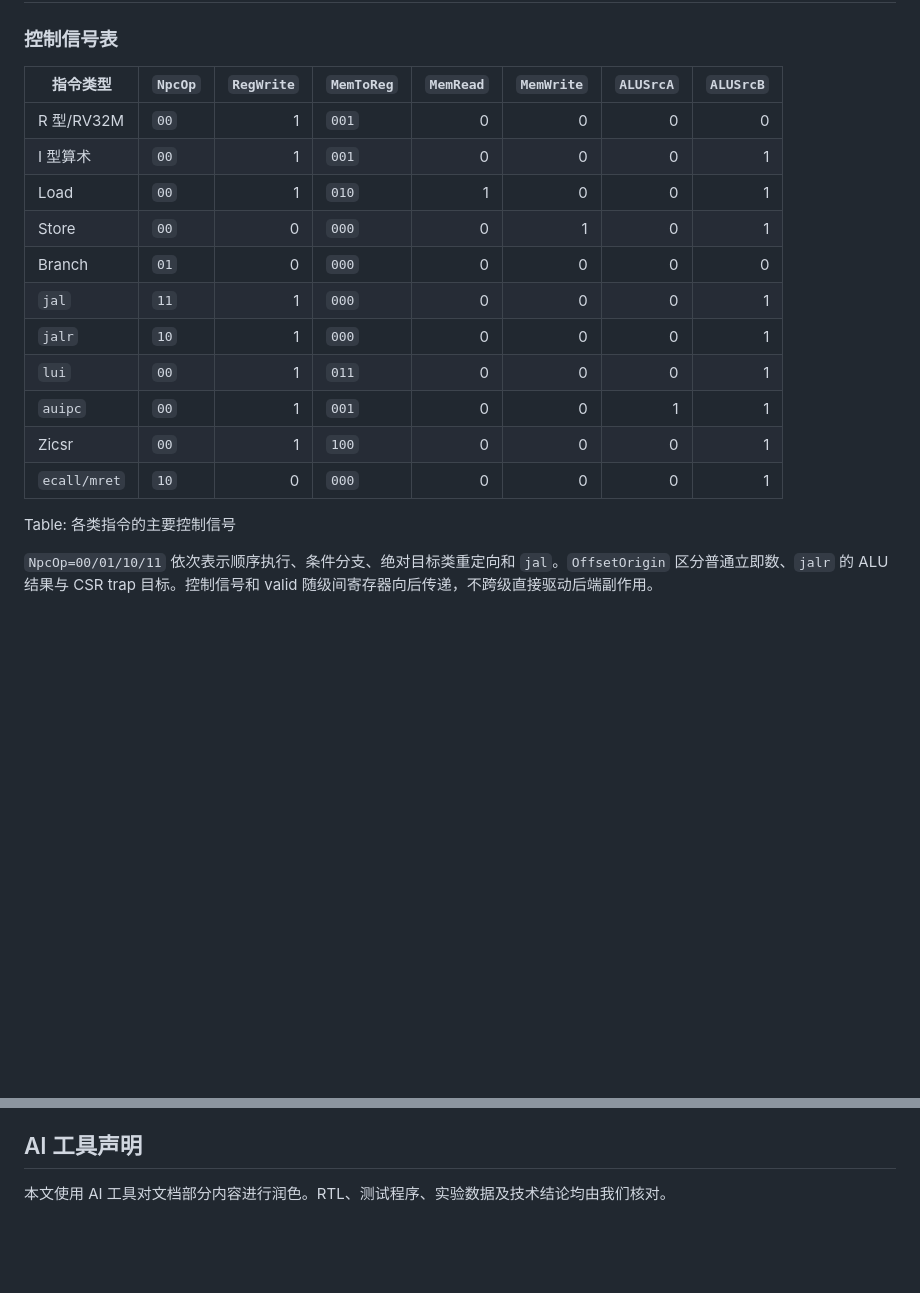
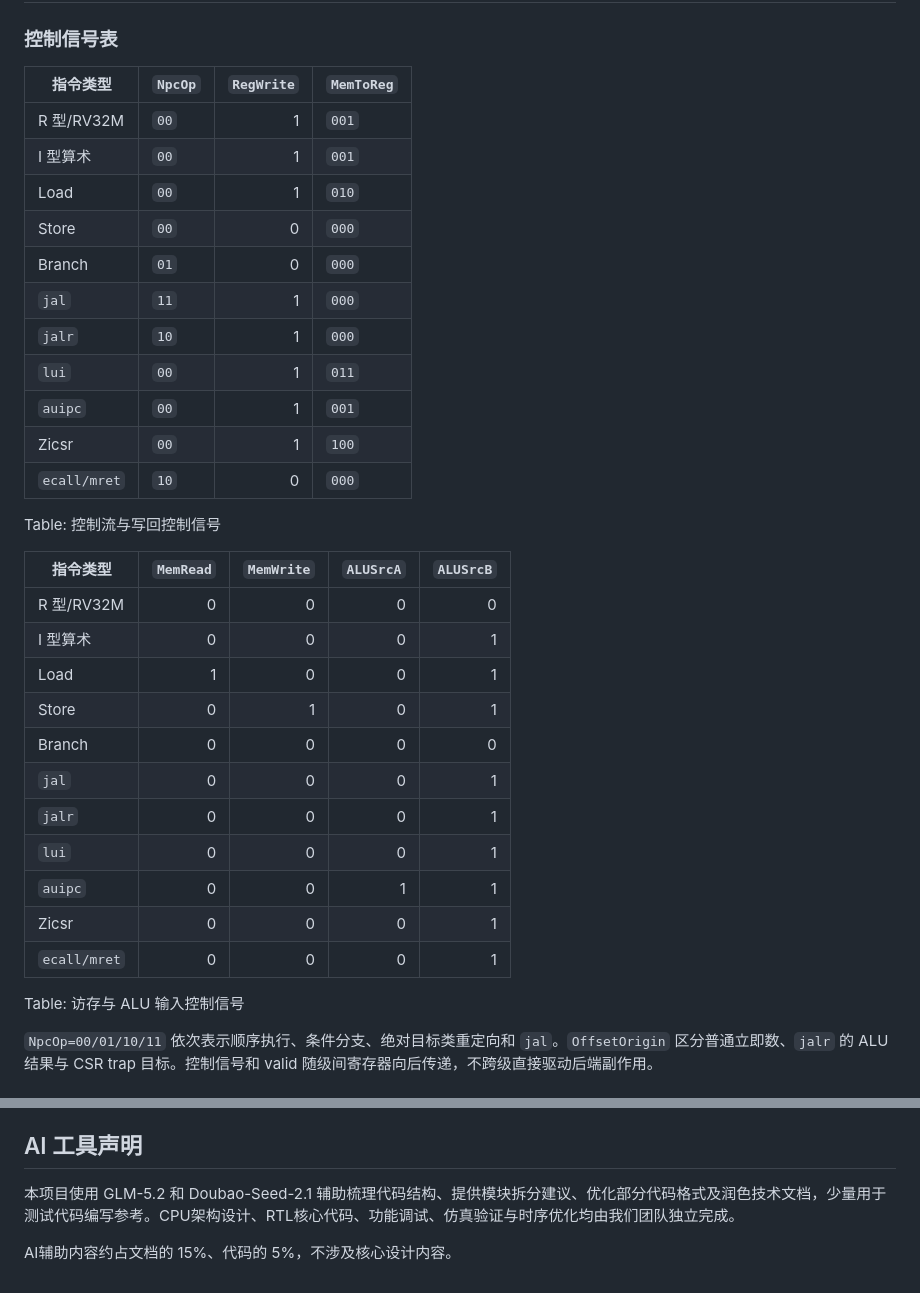
Before and after one commit to kas030/riscv-cpu, a Markdown page: docs/technical-report.md, 2 parts joined by grey strips. Drawn GitHub-style; blank space fills up the shorter version.

Commit message:
docs(report): 修改 AI 工具声明

```diff
--- a/docs/technical-report.md
+++ b/docs/technical-report.md
@@ -164,21 +164,37 @@ Table: RV32I 各类指令的数据通路选择
 
 ### 控制信号表
 
-| 指令类型 | `NpcOp` | `RegWrite` | `MemToReg` | `MemRead` | `MemWrite` | `ALUSrcA` | `ALUSrcB` |
-| --- | --- | ---: | --- | ---: | ---: | ---: | ---: |
-| R 型/RV32M | `00` | 1 | `001` | 0 | 0 | 0 | 0 |
-| I 型算术 | `00` | 1 | `001` | 0 | 0 | 0 | 1 |
-| Load | `00` | 1 | `010` | 1 | 0 | 0 | 1 |
-| Store | `00` | 0 | `000` | 0 | 1 | 0 | 1 |
-| Branch | `01` | 0 | `000` | 0 | 0 | 0 | 0 |
-| `jal` | `11` | 1 | `000` | 0 | 0 | 0 | 1 |
-| `jalr` | `10` | 1 | `000` | 0 | 0 | 0 | 1 |
-| `lui` | `00` | 1 | `011` | 0 | 0 | 0 | 1 |
-| `auipc` | `00` | 1 | `001` | 0 | 0 | 1 | 1 |
-| Zicsr | `00` | 1 | `100` | 0 | 0 | 0 | 1 |
-| `ecall/mret` | `10` | 0 | `000` | 0 | 0 | 0 | 1 |
+| 指令类型 | `NpcOp` | `RegWrite` | `MemToReg` |
+| --- | --- | ---: | --- |
+| R 型/RV32M | `00` | 1 | `001` |
+| I 型算术 | `00` | 1 | `001` |
+| Load | `00` | 1 | `010` |
+| Store | `00` | 0 | `000` |
+| Branch | `01` | 0 | `000` |
+| `jal` | `11` | 1 | `000` |
+| `jalr` | `10` | 1 | `000` |
+| `lui` | `00` | 1 | `011` |
+| `auipc` | `00` | 1 | `001` |
+| Zicsr | `00` | 1 | `100` |
+| `ecall/mret` | `10` | 0 | `000` |
 
-Table: 各类指令的主要控制信号
+Table: 控制流与写回控制信号
+
+| 指令类型 | `MemRead` | `MemWrite` | `ALUSrcA` | `ALUSrcB` |
+| --- | ---: | ---: | ---: | ---: |
+| R 型/RV32M | 0 | 0 | 0 | 0 |
+| I 型算术 | 0 | 0 | 0 | 1 |
+| Load | 1 | 0 | 0 | 1 |
+| Store | 0 | 1 | 0 | 1 |
+| Branch | 0 | 0 | 0 | 0 |
+| `jal` | 0 | 0 | 0 | 1 |
+| `jalr` | 0 | 0 | 0 | 1 |
+| `lui` | 0 | 0 | 0 | 1 |
+| `auipc` | 0 | 0 | 1 | 1 |
+| Zicsr | 0 | 0 | 0 | 1 |
+| `ecall/mret` | 0 | 0 | 0 | 1 |
+
+Table: 访存与 ALU 输入控制信号
 
 `NpcOp=00/01/10/11` 依次表示顺序执行、条件分支、绝对目标类重定向和 `jal`。`OffsetOrigin` 区分普通立即数、`jalr` 的 ALU 结果与 CSR trap 目标。控制信号和 valid 随级间寄存器向后传递，不跨级直接驱动后端副作用。
 
@@ -749,4 +765,6 @@ riscv-cpu-remote/
 
 ## AI 工具声明
 
-本文使用 AI 工具对文档部分内容进行润色。RTL、测试程序、实验数据及技术结论均由我们核对。
+本项目使用 GLM-5.2 和 Doubao-Seed-2.1 辅助梳理代码结构、提供模块拆分建议、优化部分代码格式及润色技术文档，少量用于测试代码编写参考。CPU架构设计、RTL核心代码、功能调试、仿真验证与时序优化均由我们团队独立完成。
+
+AI辅助内容约占文档的 15%、代码的 5%，不涉及核心设计内容。
```
